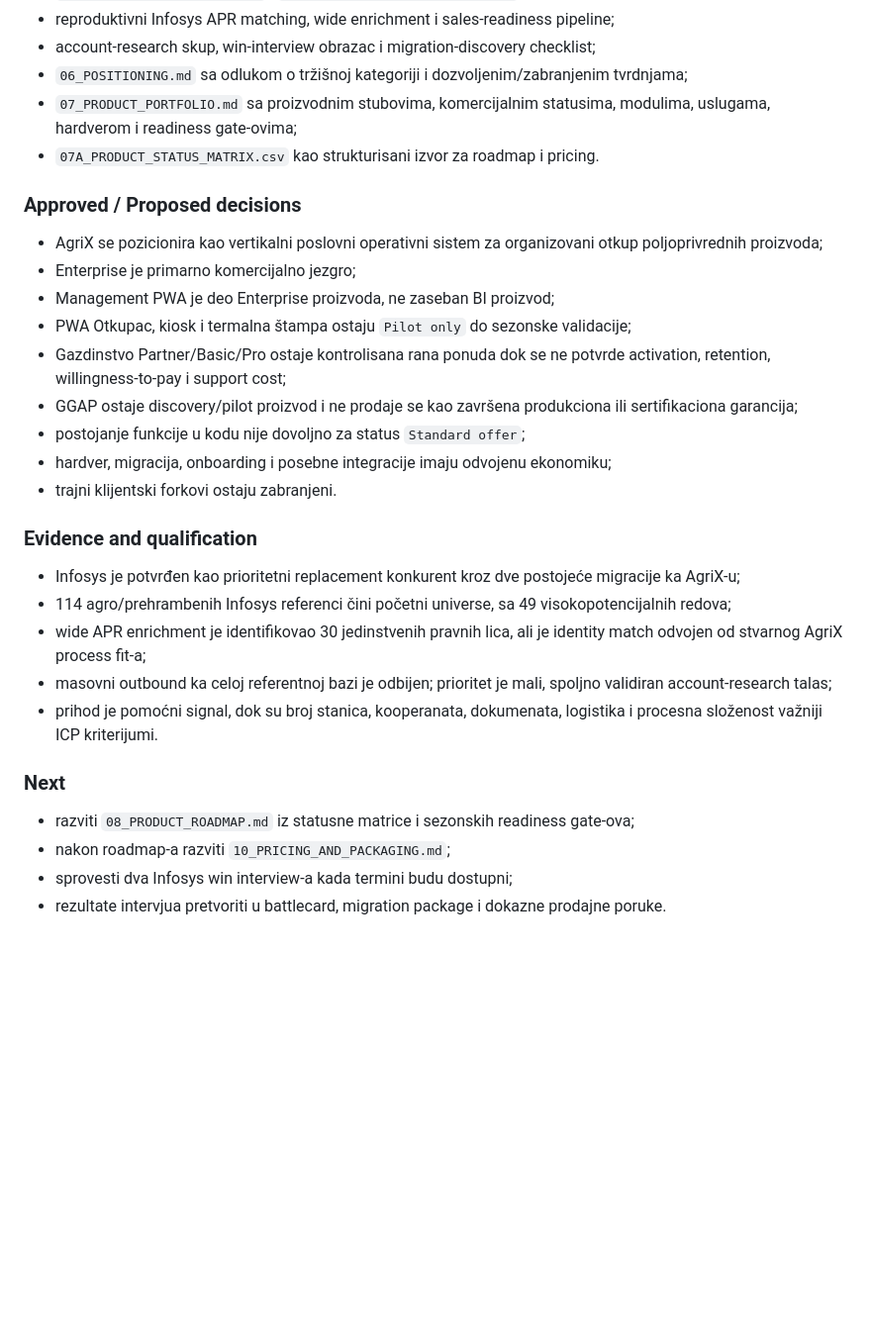
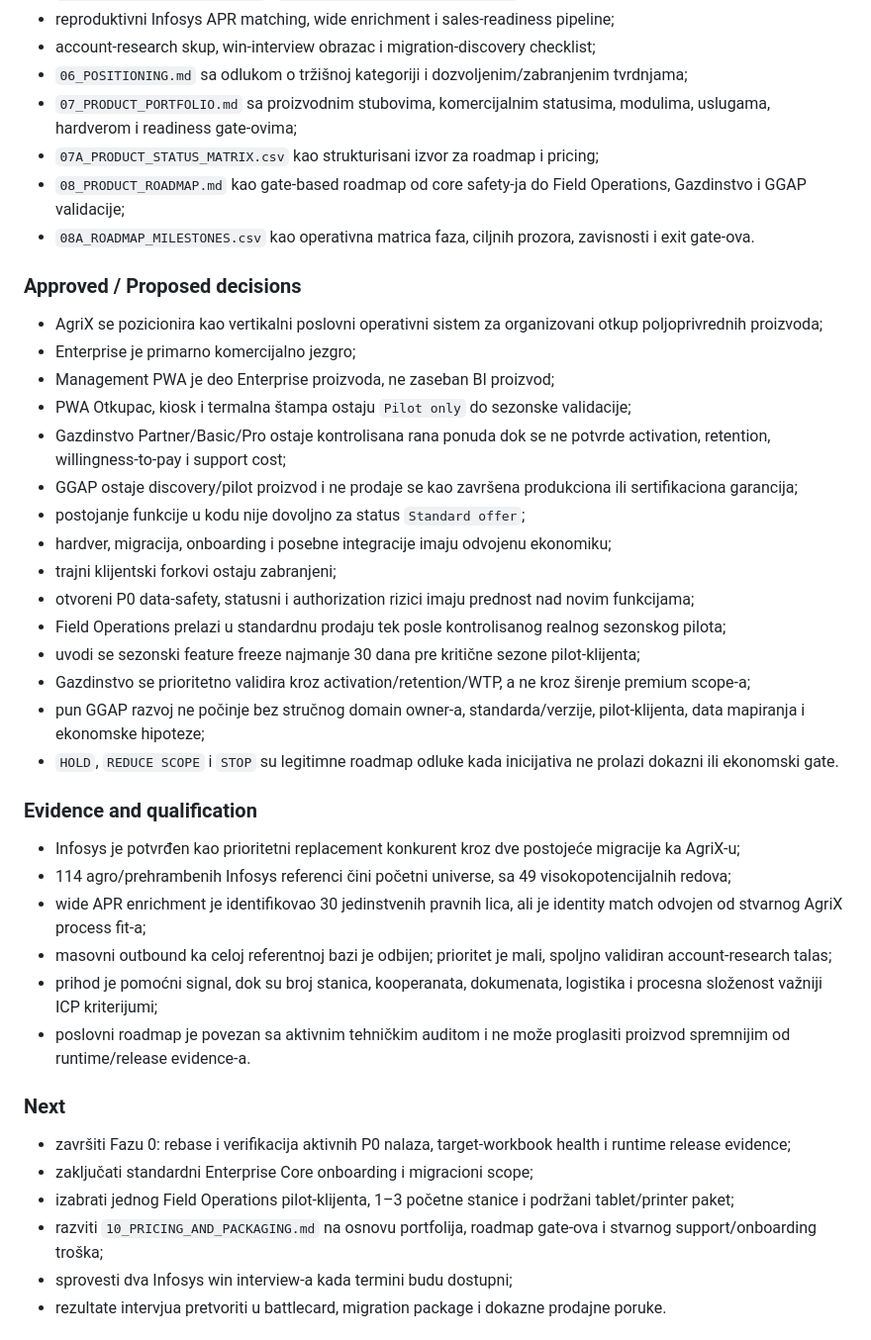
Before and after one commit to dusanmiladinovicVNM/otkupapp-pwa, a Markdown page: docs/Master Plan/CHANGELOG.md, the part around the change. Shown at 99% size. Rendered like a GitHub page; blank space fills up the shorter version.

Commit message:
docs(master-plan): record product roadmap decisions

```diff
--- a/docs/Master Plan/CHANGELOG.md
+++ b/docs/Master Plan/CHANGELOG.md
@@ -11,7 +11,9 @@
 - account-research skup, win-interview obrazac i migration-discovery checklist;
 - `06_POSITIONING.md` sa odlukom o tržišnoj kategoriji i dozvoljenim/zabranjenim tvrdnjama;
 - `07_PRODUCT_PORTFOLIO.md` sa proizvodnim stubovima, komercijalnim statusima, modulima, uslugama, hardverom i readiness gate-ovima;
-- `07A_PRODUCT_STATUS_MATRIX.csv` kao strukturisani izvor za roadmap i pricing.
+- `07A_PRODUCT_STATUS_MATRIX.csv` kao strukturisani izvor za roadmap i pricing;
+- `08_PRODUCT_ROADMAP.md` kao gate-based roadmap od core safety-ja do Field Operations, Gazdinstvo i GGAP validacije;
+- `08A_ROADMAP_MILESTONES.csv` kao operativna matrica faza, ciljnih prozora, zavisnosti i exit gate-ova.
 
 ### Approved / Proposed decisions
 
@@ -23,7 +25,13 @@
 - GGAP ostaje discovery/pilot proizvod i ne prodaje se kao završena produkciona ili sertifikaciona garancija;
 - postojanje funkcije u kodu nije dovoljno za status `Standard offer`;
 - hardver, migracija, onboarding i posebne integracije imaju odvojenu ekonomiku;
-- trajni klijentski forkovi ostaju zabranjeni.
+- trajni klijentski forkovi ostaju zabranjeni;
+- otvoreni P0 data-safety, statusni i authorization rizici imaju prednost nad novim funkcijama;
+- Field Operations prelazi u standardnu prodaju tek posle kontrolisanog realnog sezonskog pilota;
+- uvodi se sezonski feature freeze najmanje 30 dana pre kritične sezone pilot-klijenta;
+- Gazdinstvo se prioritetno validira kroz activation/retention/WTP, a ne kroz širenje premium scope-a;
+- pun GGAP razvoj ne počinje bez stručnog domain owner-a, standarda/verzije, pilot-klijenta, data mapiranja i ekonomske hipoteze;
+- `HOLD`, `REDUCE SCOPE` i `STOP` su legitimne roadmap odluke kada inicijativa ne prolazi dokazni ili ekonomski gate.
 
 ### Evidence and qualification
 
@@ -31,12 +39,15 @@
 - 114 agro/prehrambenih Infosys referenci čini početni universe, sa 49 visokopotencijalnih redova;
 - wide APR enrichment je identifikovao 30 jedinstvenih pravnih lica, ali je identity match odvojen od stvarnog AgriX process fit-a;
 - masovni outbound ka celoj referentnoj bazi je odbijen; prioritet je mali, spoljno validiran account-research talas;
-- prihod je pomoćni signal, dok su broj stanica, kooperanata, dokumenata, logistika i procesna složenost važniji ICP kriterijumi.
+- prihod je pomoćni signal, dok su broj stanica, kooperanata, dokumenata, logistika i procesna složenost važniji ICP kriterijumi;
+- poslovni roadmap je povezan sa aktivnim tehničkim auditom i ne može proglasiti proizvod spremnijim od runtime/release evidence-a.
 
 ### Next
 
-- razviti `08_PRODUCT_ROADMAP.md` iz statusne matrice i sezonskih readiness gate-ova;
-- nakon roadmap-a razviti `10_PRICING_AND_PACKAGING.md`;
+- završiti Fazu 0: rebase i verifikacija aktivnih P0 nalaza, target-workbook health i runtime release evidence;
+- zaključati standardni Enterprise Core onboarding i migracioni scope;
+- izabrati jednog Field Operations pilot-klijenta, 1–3 početne stanice i podržani tablet/printer paket;
+- razviti `10_PRICING_AND_PACKAGING.md` na osnovu portfolija, roadmap gate-ova i stvarnog support/onboarding troška;
 - sprovesti dva Infosys win interview-a kada termini budu dostupni;
 - rezultate intervjua pretvoriti u battlecard, migration package i dokazne prodajne poruke.
 
```
